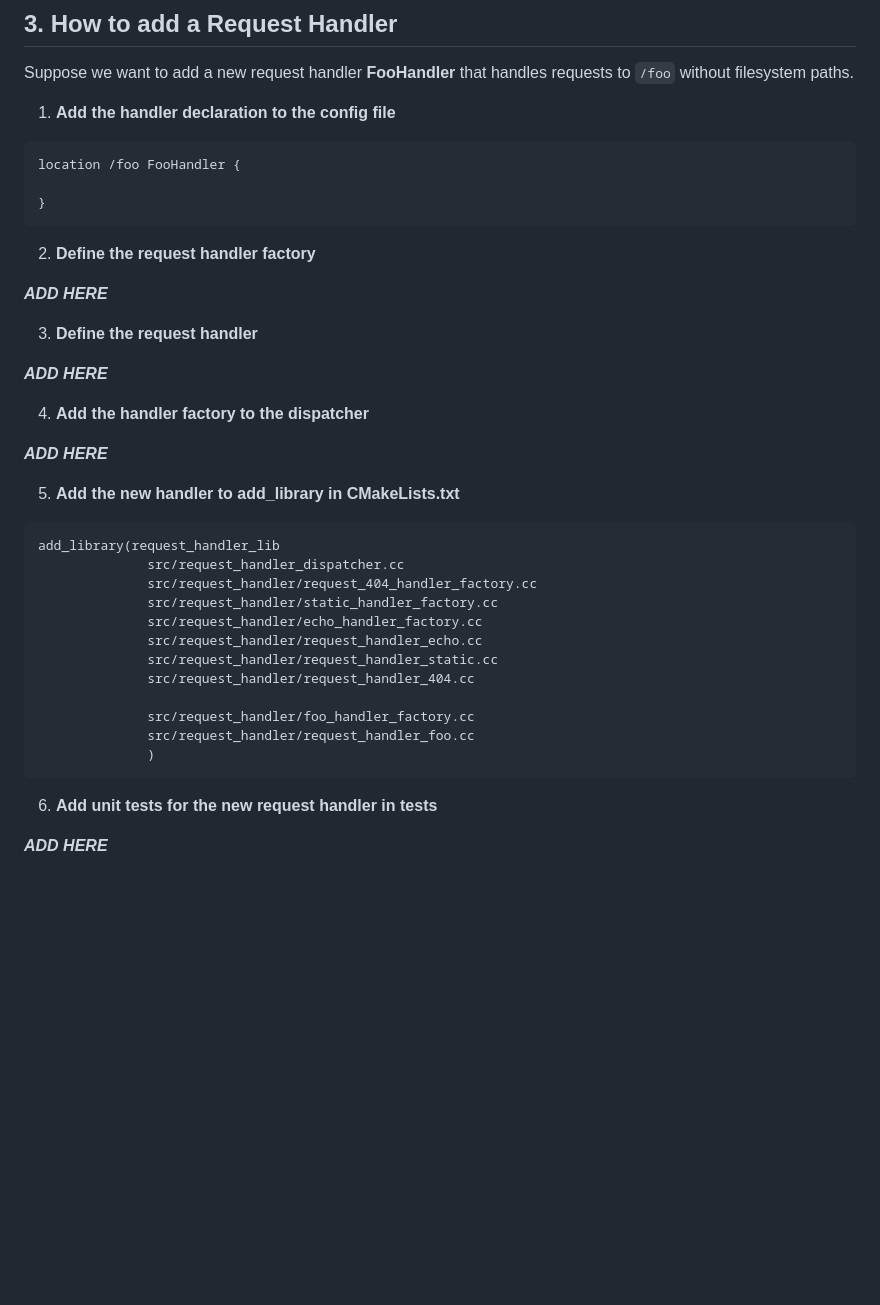
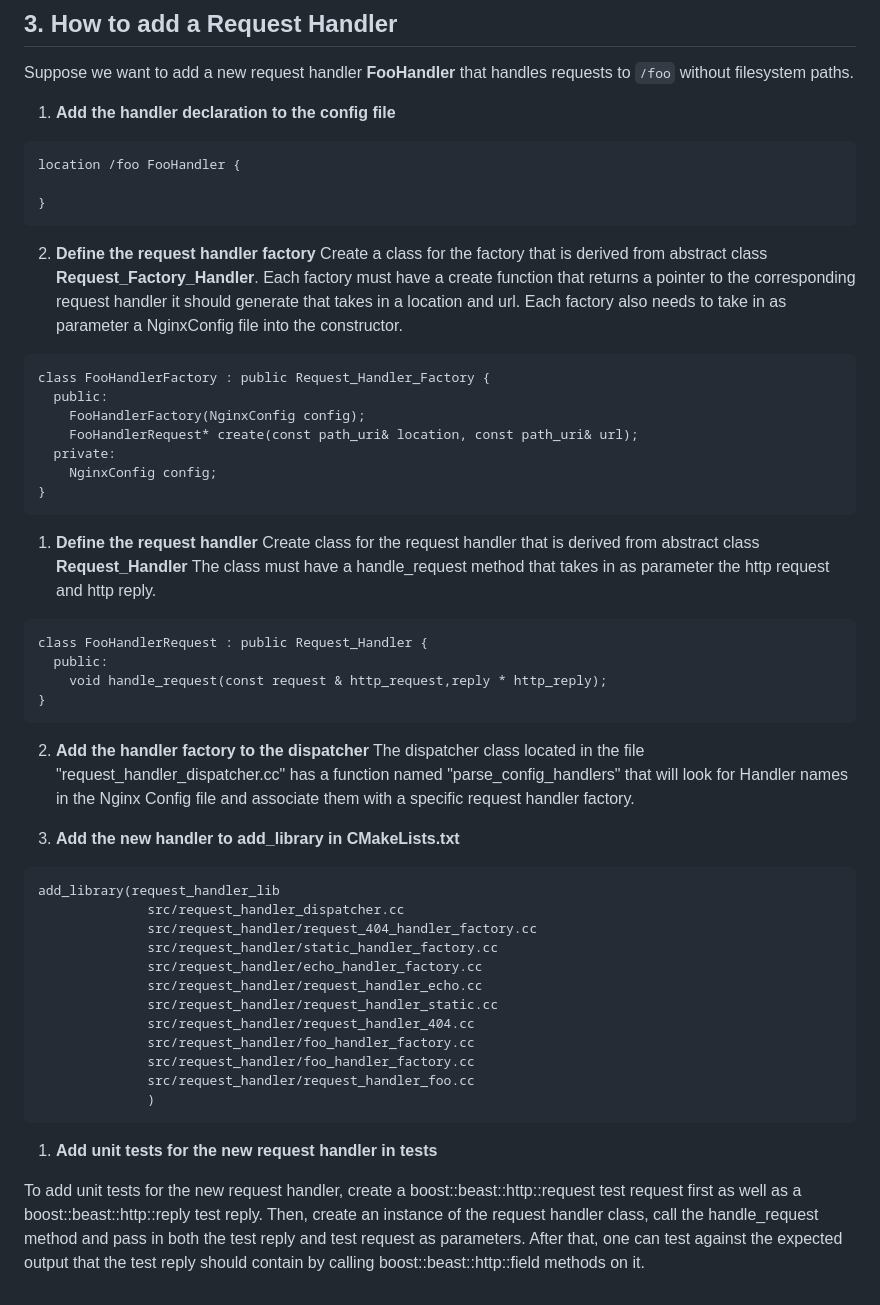
Before and after one commit to kennethle97/CS130, a Markdown page: README.md, the part around the change. GitHub-like rendering; blank space fills up the shorter version.

Commit message:
Updated README.md to include information about how to create and add new request handlers.
Change-Id: I206d5ec4bbcce0371f7615db3f4fd0da0e9fd5da

````diff
--- a/README.md
+++ b/README.md
@@ -126,20 +126,38 @@ Suppose we want to add a new request handler **FooHandler** that handles request
   ```
 
 2. **Define the request handler factory**
+Create a class for the factory that is derived from abstract class **Request_Factory_Handler**.
+Each factory must have a create function that returns a pointer to the corresponding request handler it should generate that takes in a location and url.
+Each factory also needs to take in as parameter a NginxConfig file into the constructor.
 
-_**ADD HERE**_
-
-3. **Define the request handler**
-
-_**ADD HERE**_
+  ```
+  class FooHandlerFactory : public Request_Handler_Factory {
+    public:
+      FooHandlerFactory(NginxConfig config);
+      FooHandlerRequest* create(const path_uri& location, const path_uri& url);
+    private:
+      NginxConfig config;
+  }
+  ```
 
 
-4. **Add the handler factory to the dispatcher**
-
-_**ADD HERE**_
+1. **Define the request handler**
+Create class for the request handler that is derived from abstract class **Request_Handler**
+The class must have a handle_request method that takes in as parameter the http request and http reply.
+  ```
+  class FooHandlerRequest : public Request_Handler {
+    public:
+      void handle_request(const request & http_request,reply * http_reply);
+  }
+  ```
 
 
-5. **Add the new handler to add_library in CMakeLists.txt**
+2. **Add the handler factory to the dispatcher**
+The dispatcher class located in the file "request_handler_dispatcher.cc" has a function named "parse_config_handlers" that will look for Handler names in the Nginx Config file and associate them with a specific request handler factory.
+
+
+
+3. **Add the new handler to add_library in CMakeLists.txt**
   ```
   add_library(request_handler_lib
                 src/request_handler_dispatcher.cc
@@ -149,11 +167,11 @@ _**ADD HERE**_
                 src/request_handler/request_handler_echo.cc
                 src/request_handler/request_handler_static.cc
                 src/request_handler/request_handler_404.cc
-
+                src/request_handler/foo_handler_factory.cc
                 src/request_handler/foo_handler_factory.cc
                 src/request_handler/request_handler_foo.cc
                 )
   ```
-6. **Add unit tests for the new request handler in tests**
+1. **Add unit tests for the new request handler in tests**
 
-_**ADD HERE**_
+To add unit tests for the new request handler, create a boost::beast::http::request test request first as well as a boost::beast::http::reply test reply. Then, create an instance of the request handler class, call the handle_request method and pass in both the test reply and test request as parameters. After that, one can test against the expected output that the test reply should contain by calling boost::beast::http::field methods on it.
````
